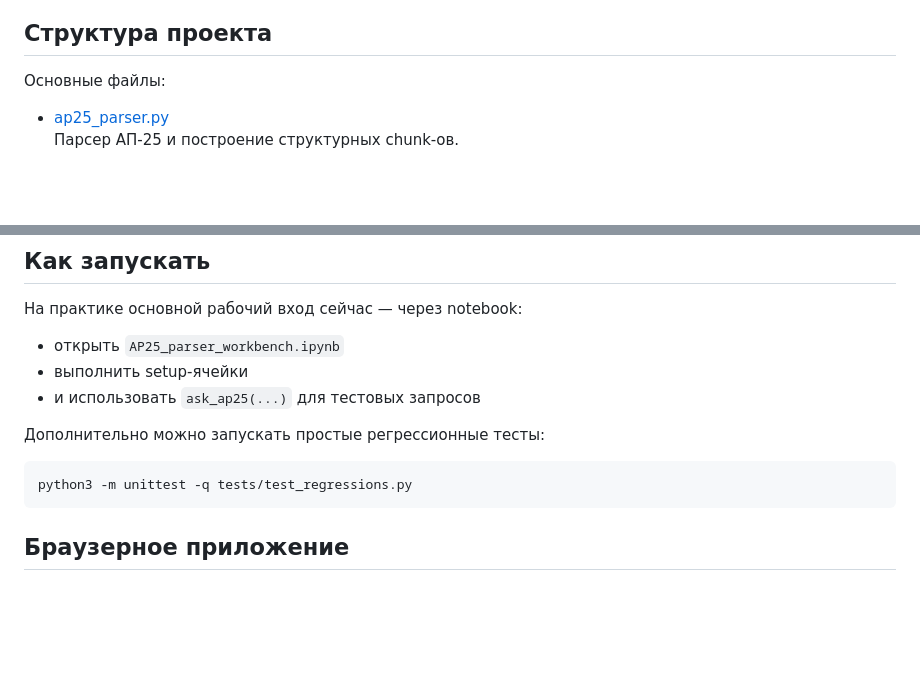
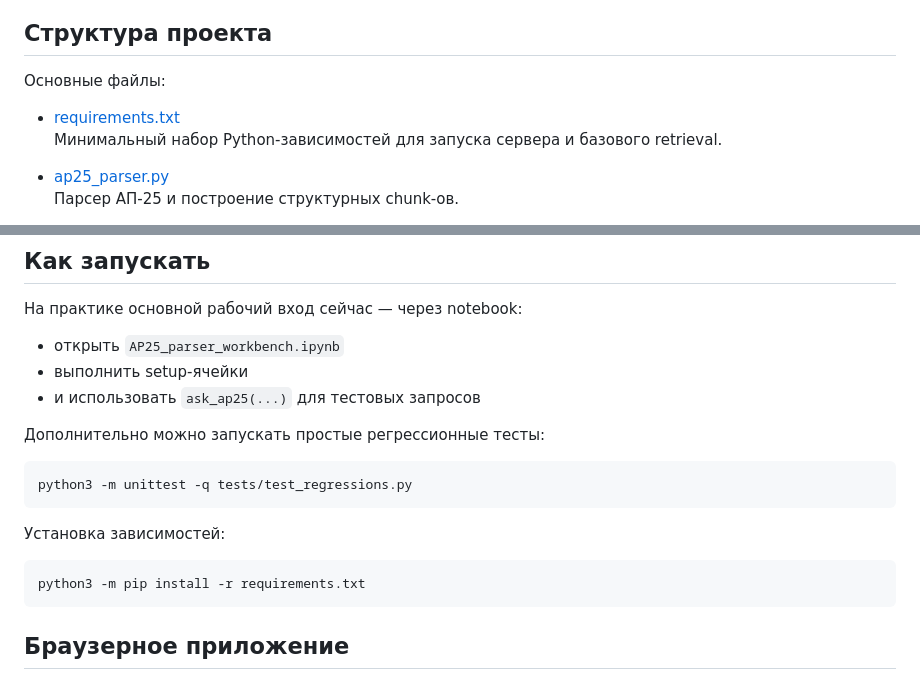
Before and after one commit to my-name-is-my-name/AP25_webapp, a Markdown page: README.md, 2 parts joined by grey strips. Rendered like a GitHub page; blank space fills up the shorter version.

````diff
--- a/README.md
+++ b/README.md
@@ -94,6 +94,9 @@ RAG-система для работы с АП-25: точечных нормат
 
 Основные файлы:
 
+- [requirements.txt](/Users/andreyhizhenkov/rag/requirements.txt)
+  Минимальный набор Python-зависимостей для запуска сервера и базового retrieval.
+
 - [ap25_parser.py](/Users/andreyhizhenkov/rag/ap25_parser.py)
   Парсер АП-25 и построение структурных chunk-ов.
 
@@ -133,6 +136,12 @@ RAG-система для работы с АП-25: точечных нормат
 
 ```bash
 python3 -m unittest -q tests/test_regressions.py
+```
+
+Установка зависимостей:
+
+```bash
+python3 -m pip install -r requirements.txt
 ```
 
 ## Браузерное приложение
````
